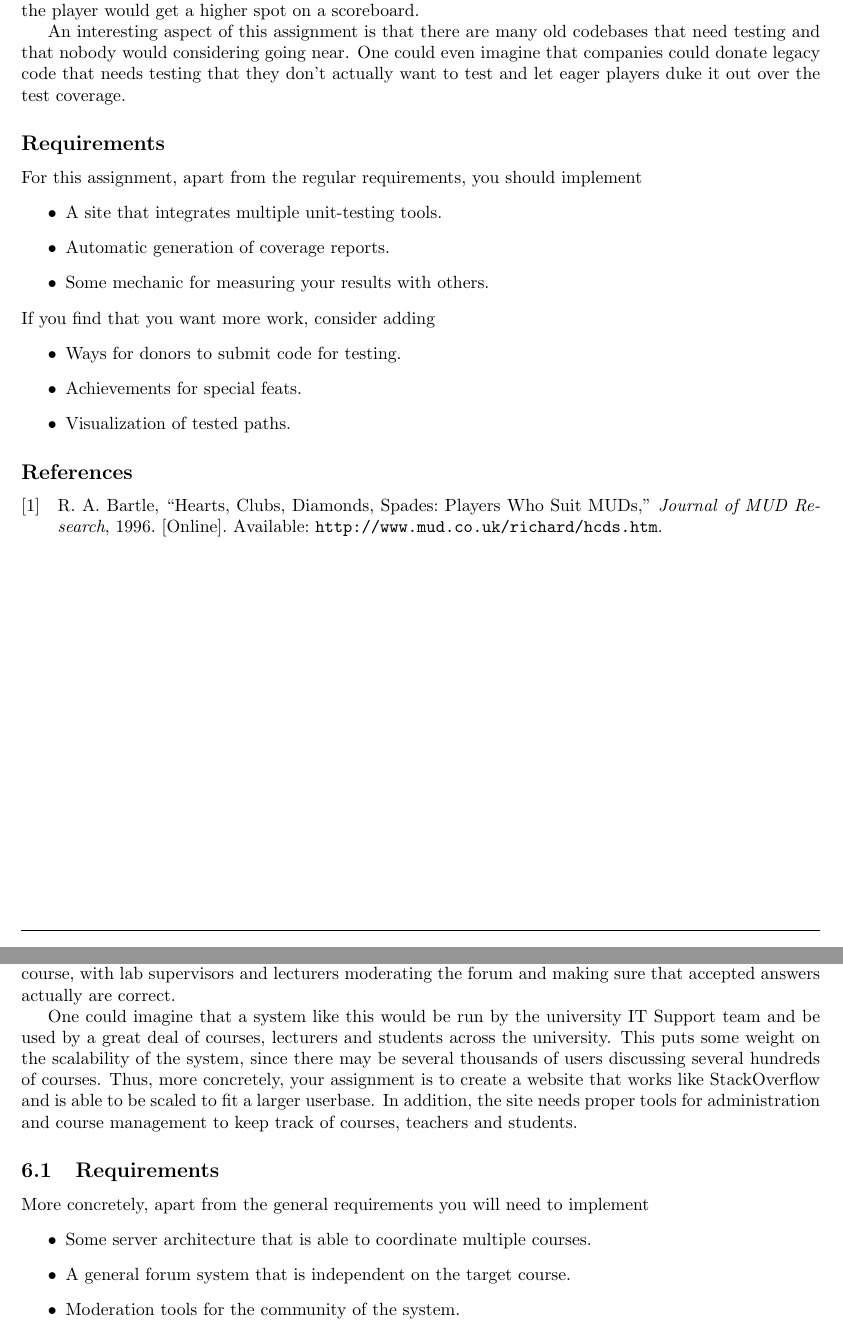
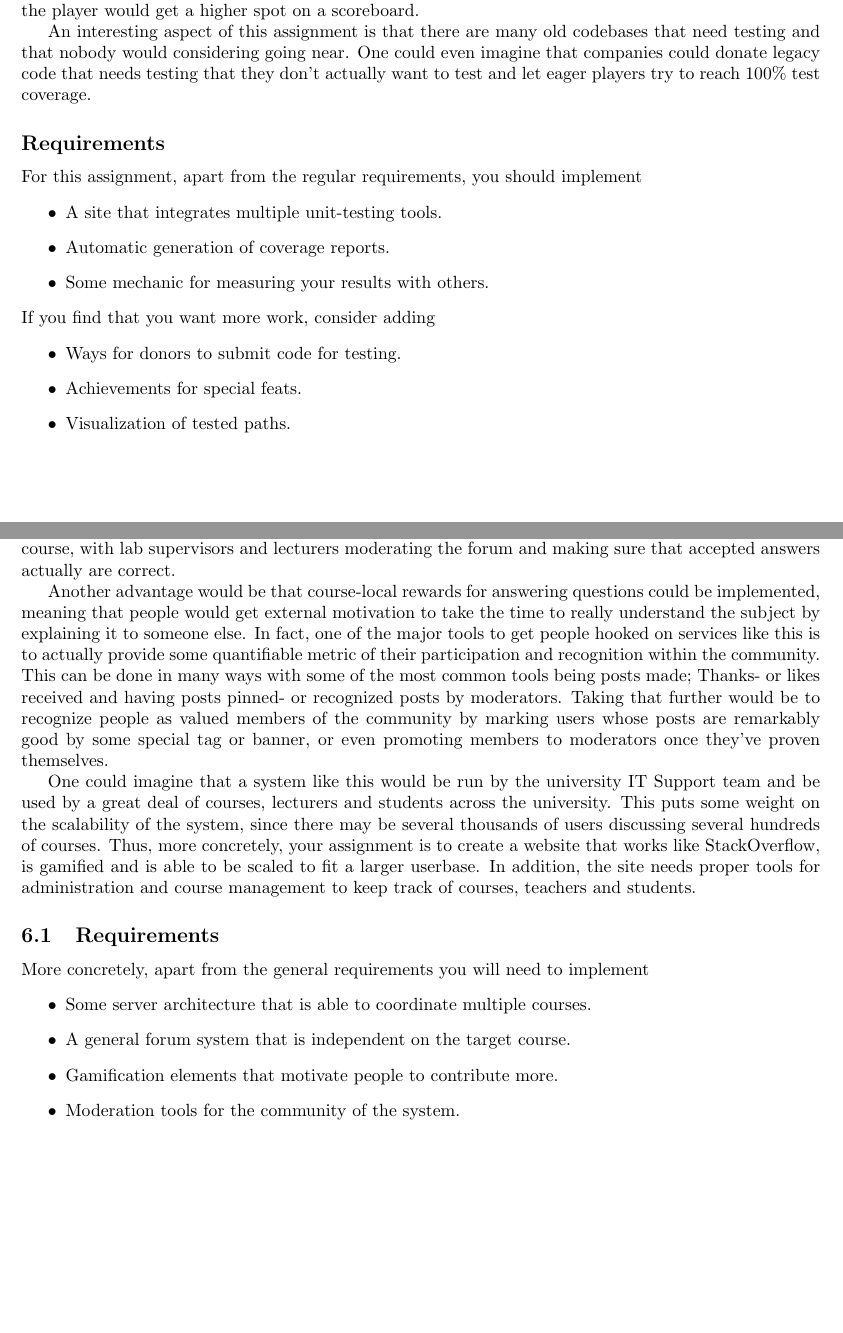
Before and after one commit to ax-rwnd/m7011e-projects, a LaTeX paper (main.tex, which reads bughunter.tex, courseoverflow.tex): two parts of pages 6 and 8 of 9 before the commit and two parts of pages 6 and 8 of 8 after it, joined at a grey line, cut so that both start at the same text, the shorter picture padded with empty space. Compiled offline with pdfLaTeX.

Commit message:
Updates later tasks.

```diff
--- a/bughunter.tex
+++ b/bughunter.tex
@@ -6,7 +6,7 @@
 
     Furthermore, unit tests are easily quantifiable by their code coverage. That is, the ratio of code tested versus code untested. One could imagine a game wherein legacy code in various states of disarray would have to be unit tested. Depending on the amount of code coverage the player would be able to reach, the player would get a higher spot on a scoreboard.
 
-    An interesting aspect of this assignment is that there are many old codebases that need testing and that nobody would considering going near. One could even imagine that companies could donate legacy code that needs testing that they don't actually want to test and let eager players duke it out over the test coverage.
+    An interesting aspect of this assignment is that there are many old codebases that need testing and that nobody would considering going near. One could even imagine that companies could donate legacy code that needs testing that they don't actually want to test and let eager players try to reach 100\% test coverage.
 
     \subsection*{Requirements}
     For this assignment, apart from the regular requirements, you should implement
--- a/courseoverflow.tex
+++ b/courseoverflow.tex
@@ -4,13 +4,16 @@ A popular tool amongst programmers is StackOverflow, which is a forum where you
 
 If you were to introduce a course-local StackOverflow alternative, people would be able to create a database of common course-related problems that might not otherwise be covered. With such a system in place, people will be encouraged to explain problems to their peers, helping not only their colleagues learn, but also themselves. They would also be able to discuss and clarify issues that arise during the course, with lab supervisors and lecturers moderating the forum and making sure that accepted answers actually are correct.
 
-One could imagine that a system like this would be run by the university IT Support team and be used by a great deal of courses, lecturers and students across the university. This puts some weight on the scalability of the system, since there may be several thousands of users discussing several hundreds of courses. Thus, more concretely, your assignment is to create a website that works like StackOverflow and is able to be scaled to fit a larger userbase. In addition, the site needs proper tools for administration and course management to keep track of courses, teachers and students.
+Another advantage would be that course-local rewards for answering questions could be implemented, meaning that people would get external motivation to take the time to really understand the subject by explaining it to someone else. In fact, one of the major tools to get people hooked on services like this is to actually provide some quantifiable metric of their participation and recognition within the community. This can be done in many ways with some of the most common tools being posts made; Thanks- or likes received and having posts pinned- or recognized posts by moderators. Taking that further would be to recognize people as valued members of the community by marking users whose posts are remarkably good by some special tag or banner, or even promoting members to moderators once they've proven themselves.
+
+One could imagine that a system like this would be run by the university IT Support team and be used by a great deal of courses, lecturers and students across the university. This puts some weight on the scalability of the system, since there may be several thousands of users discussing several hundreds of courses. Thus, more concretely, your assignment is to create a website that works like StackOverflow, is gamified and is able to be scaled to fit a larger userbase. In addition, the site needs proper tools for administration and course management to keep track of courses, teachers and students.
 
 \subsection{Requirements}
 More concretely, apart from the general requirements you will need to implement
 \begin{itemize}
     \item Some server architecture that is able to coordinate multiple courses.
     \item A general forum system that is independent on the target course.
+    \item Gamification elements that motivate people to contribute more.
     \item Moderation tools for the community of the system.
     \item Administration for managing courses.
 \end{itemize}
```
Also changed, not shown: explorer.tex (+1 -0 lines), main.tex (+1 -1 lines), questions.tex (+1 -0 lines), bughunter.tex (2 more changed lines).
